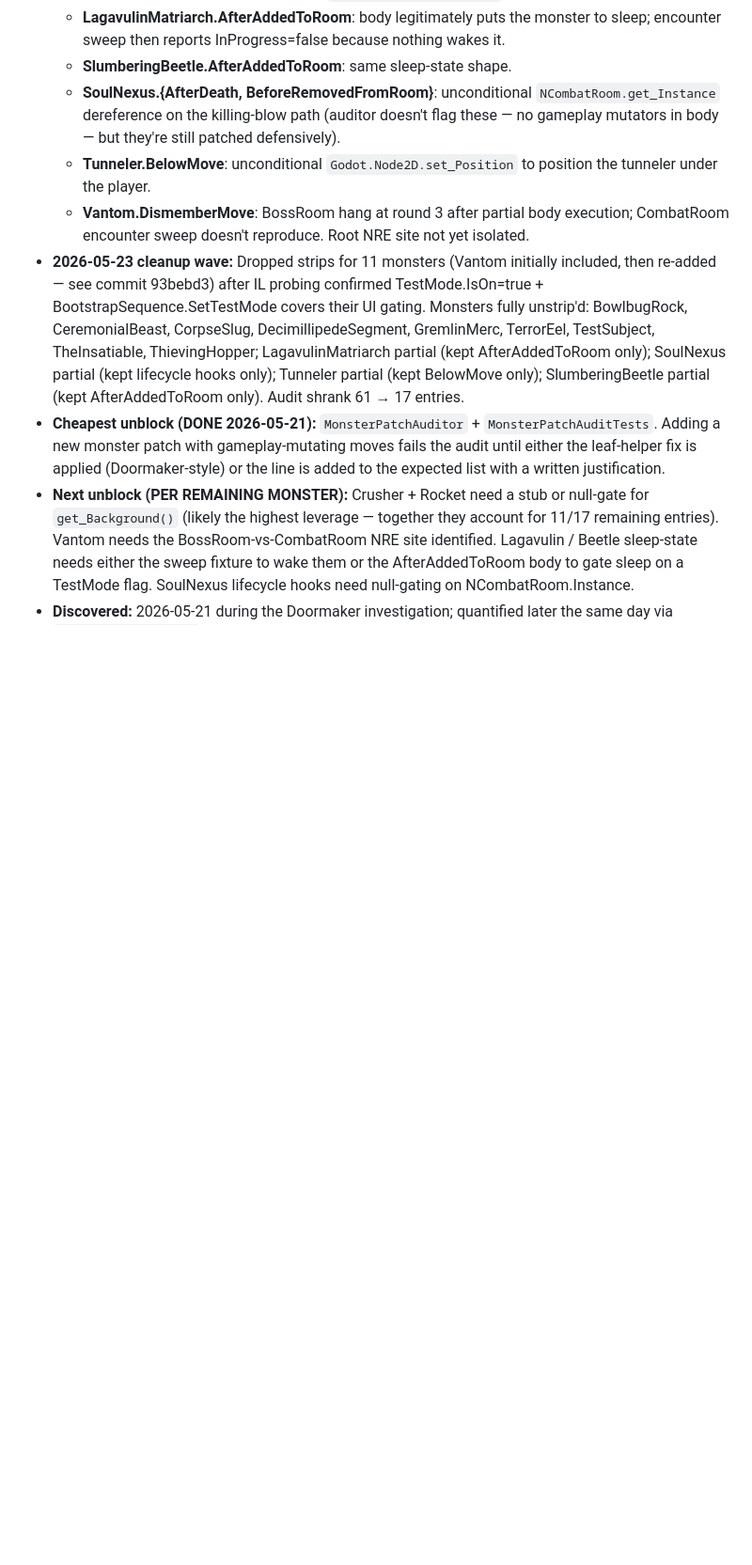
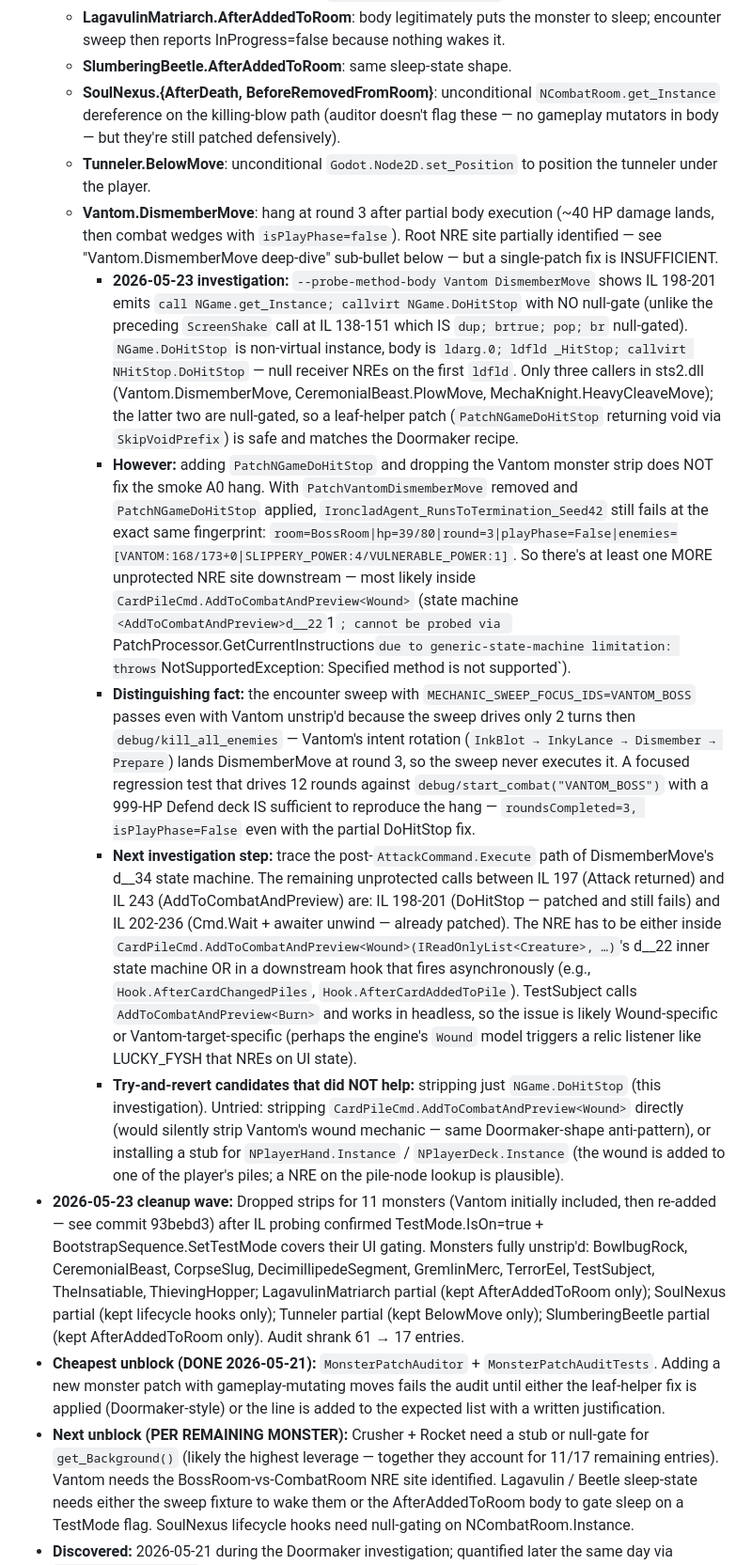
Before and after one commit to BUCKFAE/headless-in-the-spire, a Markdown page: BLOCKED.md, the part around the change. Shown at 94% size. Rendered like a GitHub page; blank space fills up the shorter version.

Commit message:
docs: deep-dive Vantom.DismemberMove BossRoom hang root-cause notes
The Doormaker-shape audit's "Vantom.DismemberMove" placeholder said only
"BossRoom hang at round 3 ... Root NRE site not yet isolated." A 2026-05-23
investigation isolated PART of the answer but proved it insufficient for
a fix — record what was learned so the next attempt doesn't redo it.

Findings (IL evidence and reproduction recipe in BLOCKED.md):

  * Vantom.DismemberMove IL 198-201 emits `callvirt NGame.DoHitStop` on
    the result of NGame.get_Instance with NO null-gate, unlike the
    sibling ScreenShake call earlier in the same body which IS gated.
    DoHitStop's body reads _HitStop via ldfld on `this` — null receiver
    NREs immediately. Patching the leaf helper to no-op is safe (only
    three callers; the other two are null-gated).

  * However, that patch alone does NOT fix the IroncladAgentA0Tests
    smoke A0 hang. The fingerprint stays identical (room=BossRoom,
    round=3, isPlayPhase=False, hp=39/80, VANTOM:168/173 with
    SLIPPERY_POWER:4|VULNERABLE_POWER:1) with the DoHitStop strip
    applied and PatchVantomDismemberMove removed. So there's at least
    one more unprotected NRE site downstream, most likely inside
    CardPileCmd.AddToCombatAndPreview<Wound>'s generic state machine
    (which PatchProcessor.GetCurrentInstructions refuses to walk —
    NotSupportedException, the known generic-d__ limitation).

  * The encounter sweep with MECHANIC_SWEEP_FOCUS_IDS=VANTOM_BOSS
    passes regardless because it drives only 2 turns then
    debug/kill_all_enemies — DismemberMove fires at round 3 in Vantom's
    intent rotation (InkBlot → InkyLance → Dismember → Prepare) so the
    sweep never reaches the bug.

The Vantom monster strip stays in place. The next investigator should
probe the Hook chain that fires from CardPileCmd.AddToCombatAndPreview
(AfterCardChangedPiles / AfterCardAddedToPile) and check whether the
Wound model itself or a relic listener (LUCKY_FYSH-shape) NREs on
UI state. TestSubject calls AddToCombatAndPreview<Burn> and works in
headless, so the issue is likely Wound-specific or
Vantom-target-specific, not a generic AddToCombatAndPreview bug.

Co-Authored-By: Claude Opus 4.7 (1M context) <noreply@anthropic.com>

```diff
--- a/BLOCKED.md
+++ b/BLOCKED.md
@@ -19,7 +19,12 @@ the open question, and the cheapest unblocking step.
   - **SlumberingBeetle.AfterAddedToRoom**: same sleep-state shape.
   - **SoulNexus.{AfterDeath, BeforeRemovedFromRoom}**: unconditional `NCombatRoom.get_Instance` dereference on the killing-blow path (auditor doesn't flag these — no gameplay mutators in body — but they're still patched defensively).
   - **Tunneler.BelowMove**: unconditional `Godot.Node2D.set_Position` to position the tunneler under the player.
-  - **Vantom.DismemberMove**: BossRoom hang at round 3 after partial body execution; CombatRoom encounter sweep doesn't reproduce. Root NRE site not yet isolated.
+  - **Vantom.DismemberMove**: hang at round 3 after partial body execution (~40 HP damage lands, then combat wedges with `isPlayPhase=false`). Root NRE site partially identified — see "Vantom.DismemberMove deep-dive" sub-bullet below — but a single-patch fix is INSUFFICIENT.
+    - **2026-05-23 investigation:** `--probe-method-body Vantom DismemberMove` shows IL 198-201 emits `call NGame.get_Instance; callvirt NGame.DoHitStop` with NO null-gate (unlike the preceding `ScreenShake` call at IL 138-151 which IS `dup; brtrue; pop; br` null-gated). `NGame.DoHitStop` is non-virtual instance, body is `ldarg.0; ldfld _HitStop; callvirt NHitStop.DoHitStop` — null receiver NREs on the first `ldfld`. Only three callers in sts2.dll (Vantom.DismemberMove, CeremonialBeast.PlowMove, MechaKnight.HeavyCleaveMove); the latter two are null-gated, so a leaf-helper patch (`PatchNGameDoHitStop` returning void via `SkipVoidPrefix`) is safe and matches the Doormaker recipe.
+    - **However:** adding `PatchNGameDoHitStop` and dropping the Vantom monster strip does NOT fix the smoke A0 hang. With `PatchVantomDismemberMove` removed and `PatchNGameDoHitStop` applied, `IroncladAgent_RunsToTermination_Seed42` still fails at the exact same fingerprint: `room=BossRoom|hp=39/80|round=3|playPhase=False|enemies=[VANTOM:168/173+0|SLIPPERY_POWER:4/VULNERABLE_POWER:1]`. So there's at least one MORE unprotected NRE site downstream — most likely inside `CardPileCmd.AddToCombatAndPreview<Wound>` (state machine `<AddToCombatAndPreview>d__22`1`; cannot be probed via `PatchProcessor.GetCurrentInstructions` due to generic-state-machine limitation: throws `NotSupportedException: Specified method is not supported`).
+    - **Distinguishing fact:** the encounter sweep with `MECHANIC_SWEEP_FOCUS_IDS=VANTOM_BOSS` passes even with Vantom unstrip'd because the sweep drives only 2 turns then `debug/kill_all_enemies` — Vantom's intent rotation (`InkBlot → InkyLance → Dismember → Prepare`) lands DismemberMove at round 3, so the sweep never executes it. A focused regression test that drives 12 rounds against `debug/start_combat("VANTOM_BOSS")` with a 999-HP Defend deck IS sufficient to reproduce the hang — `roundsCompleted=3, isPlayPhase=False` even with the partial DoHitStop fix.
+    - **Next investigation step:** trace the post-`AttackCommand.Execute` path of DismemberMove's d__34 state machine. The remaining unprotected calls between IL 197 (Attack returned) and IL 243 (AddToCombatAndPreview<Wound>) are: IL 198-201 (DoHitStop — patched and still fails) and IL 202-236 (Cmd.Wait + awaiter unwind — already patched). The NRE has to be either inside `CardPileCmd.AddToCombatAndPreview<Wound>(IReadOnlyList<Creature>, …)`'s d__22 inner state machine OR in a downstream hook that fires asynchronously (e.g., `Hook.AfterCardChangedPiles`, `Hook.AfterCardAddedToPile`). TestSubject calls `AddToCombatAndPreview<Burn>` and works in headless, so the issue is likely Wound-specific or Vantom-target-specific (perhaps the engine's `Wound` model triggers a relic listener like LUCKY_FYSH that NREs on UI state).
+    - **Try-and-revert candidates that did NOT help:** stripping just `NGame.DoHitStop` (this investigation). Untried: stripping `CardPileCmd.AddToCombatAndPreview<Wound>` directly (would silently strip Vantom's wound mechanic — same Doormaker-shape anti-pattern), or installing a stub for `NPlayerHand.Instance` / `NPlayerDeck.Instance` (the wound is added to one of the player's piles; a NRE on the pile-node lookup is plausible).
 - **2026-05-23 cleanup wave:** Dropped strips for 11 monsters (Vantom initially included, then re-added — see commit 93bebd3) after IL probing confirmed TestMode.IsOn=true + BootstrapSequence.SetTestMode covers their UI gating. Monsters fully unstrip'd: BowlbugRock, CeremonialBeast, CorpseSlug, DecimillipedeSegment, GremlinMerc, TerrorEel, TestSubject, TheInsatiable, ThievingHopper; LagavulinMatriarch partial (kept AfterAddedToRoom only); SoulNexus partial (kept lifecycle hooks only); Tunneler partial (kept BelowMove only); SlumberingBeetle partial (kept AfterAddedToRoom only). Audit shrank 61 → 17 entries.
 - **Cheapest unblock (DONE 2026-05-21):** `MonsterPatchAuditor` + `MonsterPatchAuditTests`. Adding a new monster patch with gameplay-mutating moves fails the audit until either the leaf-helper fix is applied (Doormaker-style) or the line is added to the expected list with a written justification.
 - **Next unblock (PER REMAINING MONSTER):** Crusher + Rocket need a stub or null-gate for `get_Background()` (likely the highest leverage — together they account for 11/17 remaining entries). Vantom needs the BossRoom-vs-CombatRoom NRE site identified. Lagavulin / Beetle sleep-state needs either the sweep fixture to wake them or the AfterAddedToRoom body to gate sleep on a TestMode flag. SoulNexus lifecycle hooks need null-gating on NCombatRoom.Instance.
```
